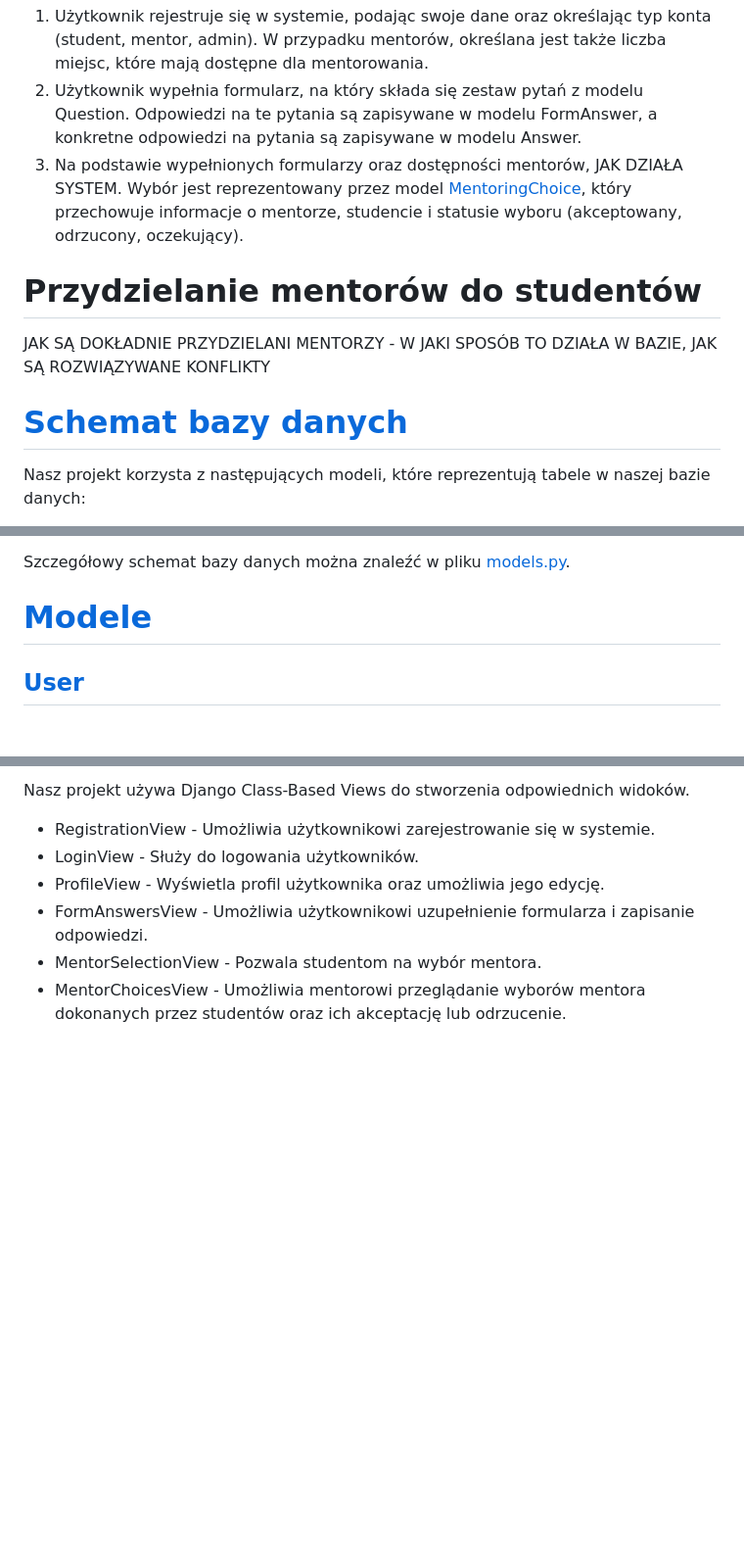
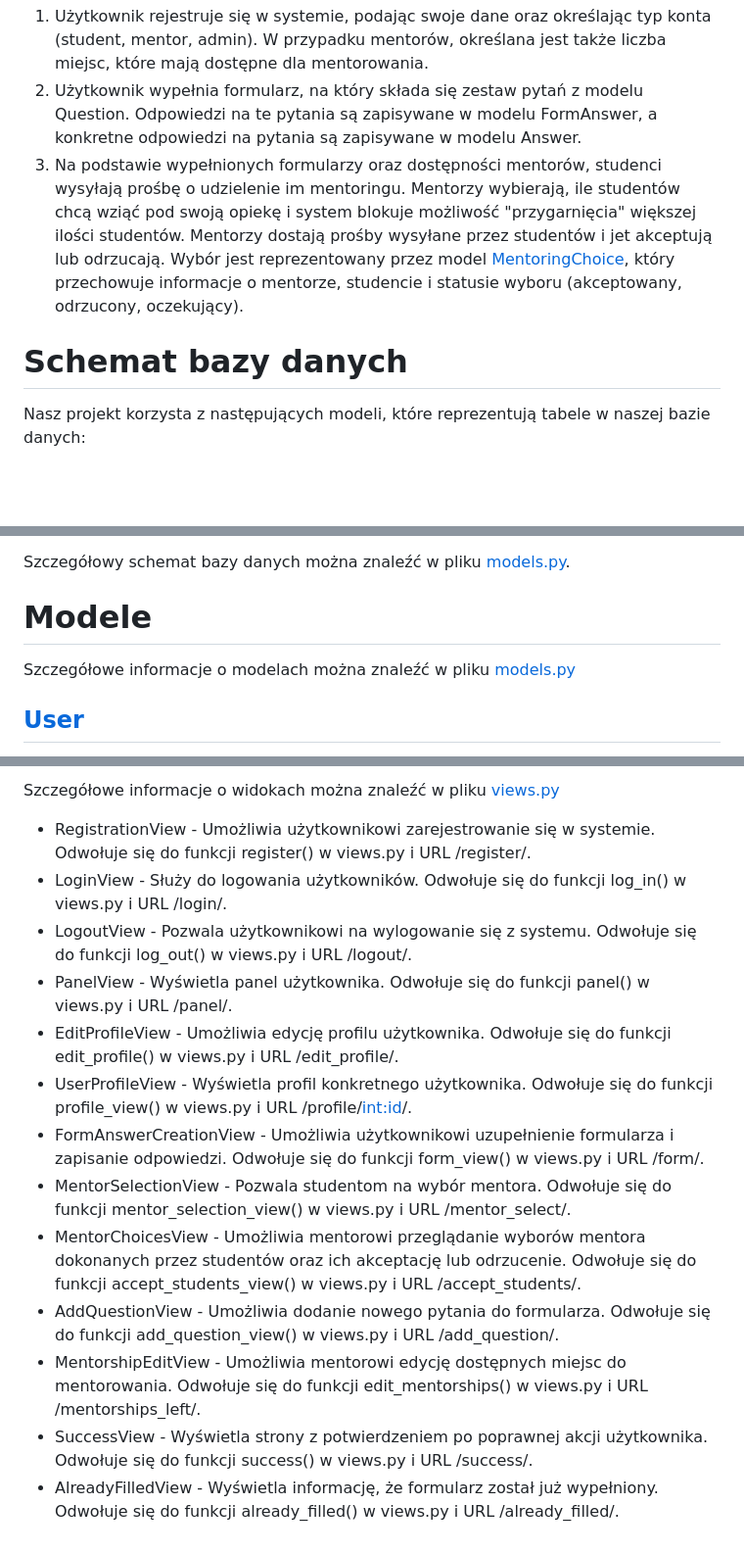
Before and after one commit to sxevush/bazydanych-esn-mentor, a Markdown page: README.md, 3 parts joined by grey strips. Shown at 98% size. Drawn GitHub-style; blank space fills up the shorter version.

```diff
--- a/README.md
+++ b/README.md
@@ -9,14 +9,10 @@ System działa na następujących zasadach:
 
 1. Użytkownik rejestruje się w systemie, podając swoje dane oraz określając typ konta (student, mentor, admin). W przypadku mentorów, określana jest także liczba miejsc, które mają dostępne dla mentorowania.
 2. Użytkownik wypełnia formularz, na który składa się zestaw pytań z modelu Question. Odpowiedzi na te pytania są zapisywane w modelu FormAnswer, a konkretne odpowiedzi na pytania są zapisywane w modelu Answer.
-3. Na podstawie wypełnionych formularzy oraz dostępności mentorów, JAK DZIAŁA SYSTEM. Wybór jest reprezentowany przez model [MentoringChoice](https://github.com/sxevush/bazydanych-esn-mentor/blob/dae0734dc2cda1d9687e03f657d5044825d022aa/mentor_app/models.py#L64), który przechowuje informacje o mentorze, studencie i statusie wyboru (akceptowany, odrzucony, oczekujący).
+3. Na podstawie wypełnionych formularzy oraz dostępności mentorów, studenci wysyłają prośbę o udzielenie im mentoringu. Mentorzy wybierają, ile studentów chcą wziąć pod swoją opiekę i system blokuje możliwość "przygarnięcia" większej ilości studentów. Mentorzy dostają prośby wysyłane przez studentów i jet akceptują lub odrzucają. Wybór jest reprezentowany przez model [MentoringChoice](https://github.com/sxevush/bazydanych-esn-mentor/blob/dae0734dc2cda1d9687e03f657d5044825d022aa/mentor_app/models.py#L64), który przechowuje informacje o mentorze, studencie i statusie wyboru (akceptowany, odrzucony, oczekujący).
 
 
-# Przydzielanie mentorów do studentów
-JAK SĄ DOKŁADNIE PRZYDZIELANI MENTORZY - W JAKI SPOSÓB TO DZIAŁA W BAZIE, JAK SĄ ROZWIĄZYWANE KONFLIKTY
-
-
-# [Schemat bazy danych](https://github.com/sxevush/bazydanych-esn-mentor/blob/main/mentor_app/models.py)
+# Schemat bazy danych
 
 Nasz projekt korzysta z następujących modeli, które reprezentują tabele w naszej bazie danych:
 
@@ -35,7 +31,10 @@ Relacje między tabelami są następujące:
 Szczegółowy schemat bazy danych można znaleźć w pliku [models.py](https://github.com/sxevush/bazydanych-esn-mentor/blob/main/mentor_app/models.py).
 
 
-# [Modele](https://github.com/sxevush/bazydanych-esn-mentor/blob/main/mentor_app/models.py)
+# Modele
+
+Szczegółowe informacje o modelach można znaleźć w pliku [models.py](https://github.com/sxevush/bazydanych-esn-mentor/blob/main/mentor_app/models.py)
+
 
 ## [User](https://github.com/sxevush/bazydanych-esn-mentor/blob/dae0734dc2cda1d9687e03f657d5044825d022aa/mentor_app/models.py#L19)
 Model User to niestandardowy model użytkownika Django, który dodaje dodatkowe pole account_type, mentorships_left oraz modyfikuje pole email, ustawiając je jako unikalne oraz jako główne pole do logowania. Dodatkowo, model posiada pola first_name, last_name, username, is_active, is_staff, is_superuser które są standardowymi polami modelu użytkownika Django.
@@ -70,9 +71,16 @@ Model MentoringChoice reprezentuje wybór mentora przez studenta. Składa się z
 
-Nasz projekt używa Django Class-Based Views do stworzenia odpowiednich widoków.
+Szczegółowe informacje o widokach można znaleźć w pliku [views.py](https://github.com/sxevush/bazydanych-esn-mentor/blob/main/mentor_app/views.py)
 
-* RegistrationView - Umożliwia użytkownikowi zarejestrowanie się w systemie.
-* LoginView - Służy do logowania użytkowników.
-* ProfileView - Wyświetla profil użytkownika oraz umożliwia jego edycję.
-* FormAnswersView - Umożliwia użytkownikowi uzupełnienie formularza i zapisanie odpowiedzi.
-* MentorSelectionView - Pozwala studentom na wybór mentora.
-* MentorChoicesView - Umożliwia mentorowi przeglądanie wyborów mentora dokonanych przez studentów oraz ich akceptację lub odrzucenie.
+* RegistrationView - Umożliwia użytkownikowi zarejestrowanie się w systemie. Odwołuje się do funkcji register() w views.py i URL /register/.
+* LoginView - Służy do logowania użytkowników. Odwołuje się do funkcji log_in() w views.py i URL /login/.
+* LogoutView - Pozwala użytkownikowi na wylogowanie się z systemu. Odwołuje się do funkcji log_out() w views.py i URL /logout/.
+* PanelView - Wyświetla panel użytkownika. Odwołuje się do funkcji panel() w views.py i URL /panel/.
+* EditProfileView - Umożliwia edycję profilu użytkownika. Odwołuje się do funkcji edit_profile() w views.py i URL /edit_profile/.
+* UserProfileView - Wyświetla profil konkretnego użytkownika. Odwołuje się do funkcji profile_view() w views.py i URL /profile/<int:id>/.
+* FormAnswerCreationView - Umożliwia użytkownikowi uzupełnienie formularza i zapisanie odpowiedzi. Odwołuje się do funkcji form_view() w views.py i URL /form/.
+* MentorSelectionView - Pozwala studentom na wybór mentora. Odwołuje się do funkcji mentor_selection_view() w views.py i URL /mentor_select/.
+* MentorChoicesView - Umożliwia mentorowi przeglądanie wyborów mentora dokonanych przez studentów oraz ich akceptację lub odrzucenie. Odwołuje się do funkcji accept_students_view() w views.py i URL /accept_students/.
+* AddQuestionView - Umożliwia dodanie nowego pytania do formularza. Odwołuje się do funkcji add_question_view() w views.py i URL /add_question/.
+* MentorshipEditView - Umożliwia mentorowi edycję dostępnych miejsc do mentorowania. Odwołuje się do funkcji edit_mentorships() w views.py i URL /mentorships_left/.
+* SuccessView - Wyświetla strony z potwierdzeniem po poprawnej akcji użytkownika. Odwołuje się do funkcji success() w views.py i URL /success/.
+* AlreadyFilledView - Wyświetla informację, że formularz został już wypełniony. Odwołuje się do funkcji already_filled() w views.py i URL /already_filled/.
```
Also changed, not shown: other parts of README.md (+4 -2 lines).
